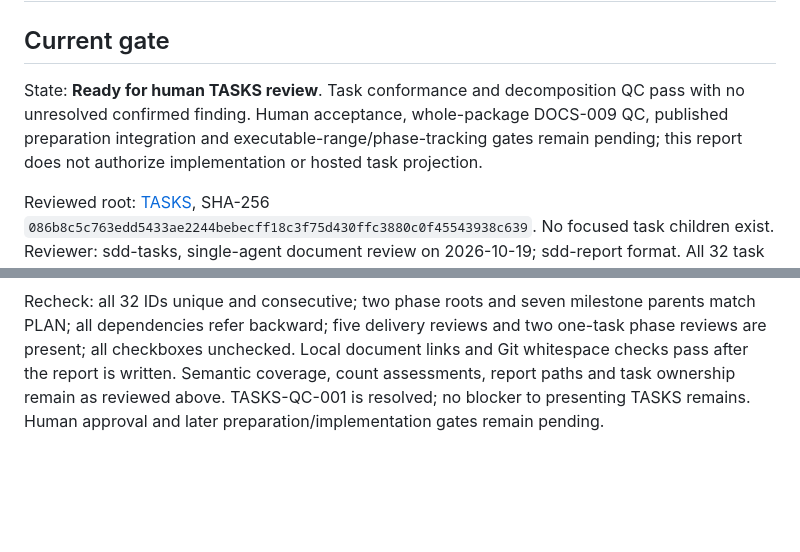
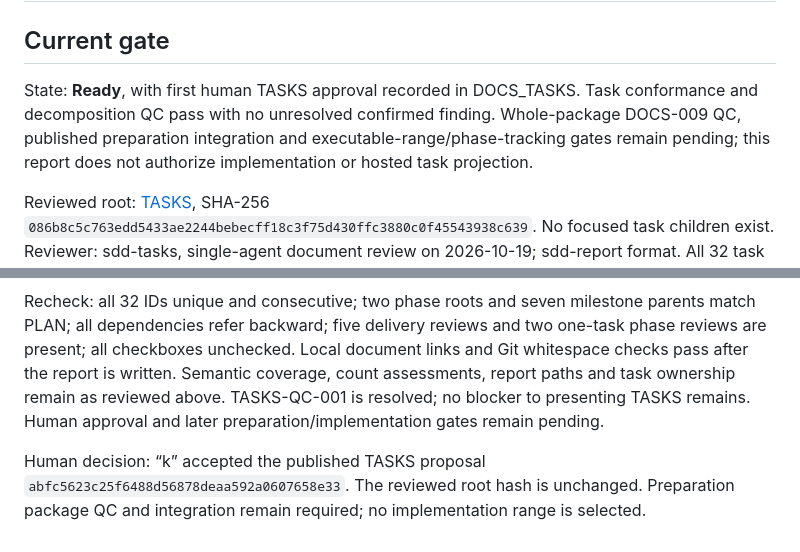
Before and after one commit to pchemguy/SDD-Manager-Demo-Tetris-Hybrid-V2, a Markdown page: docs/dev/TASKS-REVIEW-REPORT.md, 2 parts joined by grey strips. Drawn GitHub-style; blank space fills up the shorter version.

```diff
--- a/docs/dev/TASKS-REVIEW-REPORT.md
+++ b/docs/dev/TASKS-REVIEW-REPORT.md
@@ -2,7 +2,7 @@
 
 ## Current gate
 
-State: **Ready for human TASKS review**. Task conformance and decomposition QC pass with no unresolved confirmed finding. Human acceptance, whole-package DOCS-009 QC, published preparation integration and executable-range/phase-tracking gates remain pending; this report does not authorize implementation or hosted task projection.
+State: **Ready**, with first human TASKS approval recorded in DOCS_TASKS. Task conformance and decomposition QC pass with no unresolved confirmed finding. Whole-package DOCS-009 QC, published preparation integration and executable-range/phase-tracking gates remain pending; this report does not authorize implementation or hosted task projection.
 
 Reviewed root: [TASKS](TASKS.md), SHA-256 `086b8c5c763edd5433ae2244bebecff18c3f75d430ffc3880c0f45543938c639`. No focused task children exist. Reviewer: sdd-tasks, single-agent document review on 2026-10-19; sdd-report format. All 32 task checkboxes remain unchecked.
 
@@ -60,3 +60,5 @@ Prerequisites form a forward-only graph with T-001 gated by completed preparatio
 sdd-tasks changed only T-021's ambiguous reviewer wording to “code review separately from test execution,” preserving the required review and accepted phase boundary. Revised TASKS SHA-256: `086b8c5c763edd5433ae2244bebecff18c3f75d430ffc3880c0f45543938c639`. Governing sources above remain unchanged.
 
 Recheck: all 32 IDs unique and consecutive; two phase roots and seven milestone parents match PLAN; all dependencies refer backward; five delivery reviews and two one-task phase reviews are present; all checkboxes unchecked. Local document links and Git whitespace checks pass after the report is written. Semantic coverage, count assessments, report paths and task ownership remain as reviewed above. TASKS-QC-001 is resolved; no blocker to presenting TASKS remains. Human approval and later preparation/implementation gates remain pending.
+
+Human decision: “k” accepted the published TASKS proposal `abfc5623c25f6488d56878deaa592a0607658e33`. The reviewed root hash is unchanged. Preparation package QC and integration remain required; no implementation range is selected.
```
Also changed, not shown: AGENTS.md (+1 -1 lines), docs/dev/DOCS_TASKS.md (+7 -1 lines).
